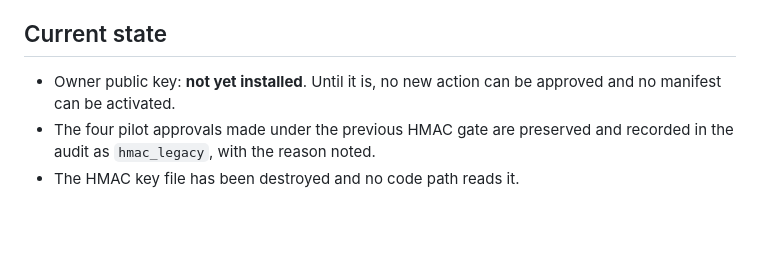
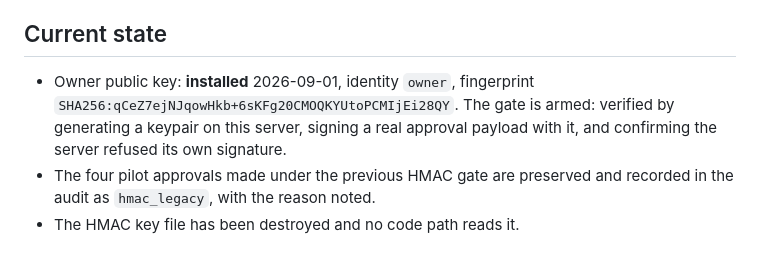
Before and after one commit to gauravvij/invoiceworkshop, a Markdown page: docs/OWNER_APPROVAL.md, the part around the change. Rendered like a GitHub page; blank space fills up the shorter version.

```diff
--- a/docs/OWNER_APPROVAL.md
+++ b/docs/OWNER_APPROVAL.md
@@ -116,8 +116,10 @@ setting `LEVEL1_OUTBOUND_ENABLED=false` in
 
 ## Current state
 
-- Owner public key: **not yet installed**. Until it is, no new action can be
-  approved and no manifest can be activated.
+- Owner public key: **installed** 2026-09-01, identity `owner`, fingerprint
+  `SHA256:qCeZ7ejNJqowHkb+6sKFg20CMOQKYUtoPCMIjEi28QY`. The gate is armed:
+  verified by generating a keypair on this server, signing a real approval
+  payload with it, and confirming the server refused its own signature.
 - The four pilot approvals made under the previous HMAC gate are preserved and
   recorded in the audit as `hmac_legacy`, with the reason noted.
 - The HMAC key file has been destroyed and no code path reads it.
```
Also changed, not shown: docs/BACKLINK_ENGINE.md (+7 -4 lines).
